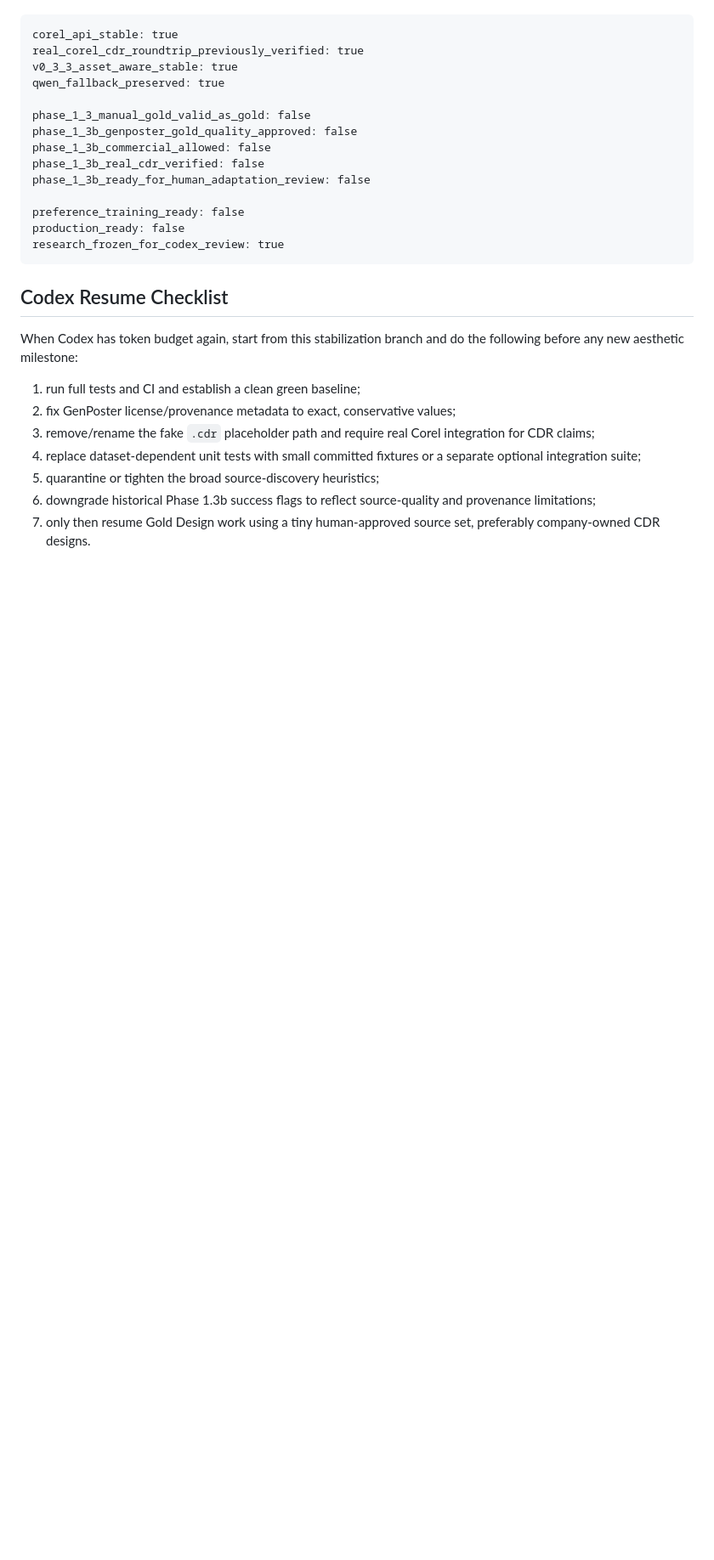
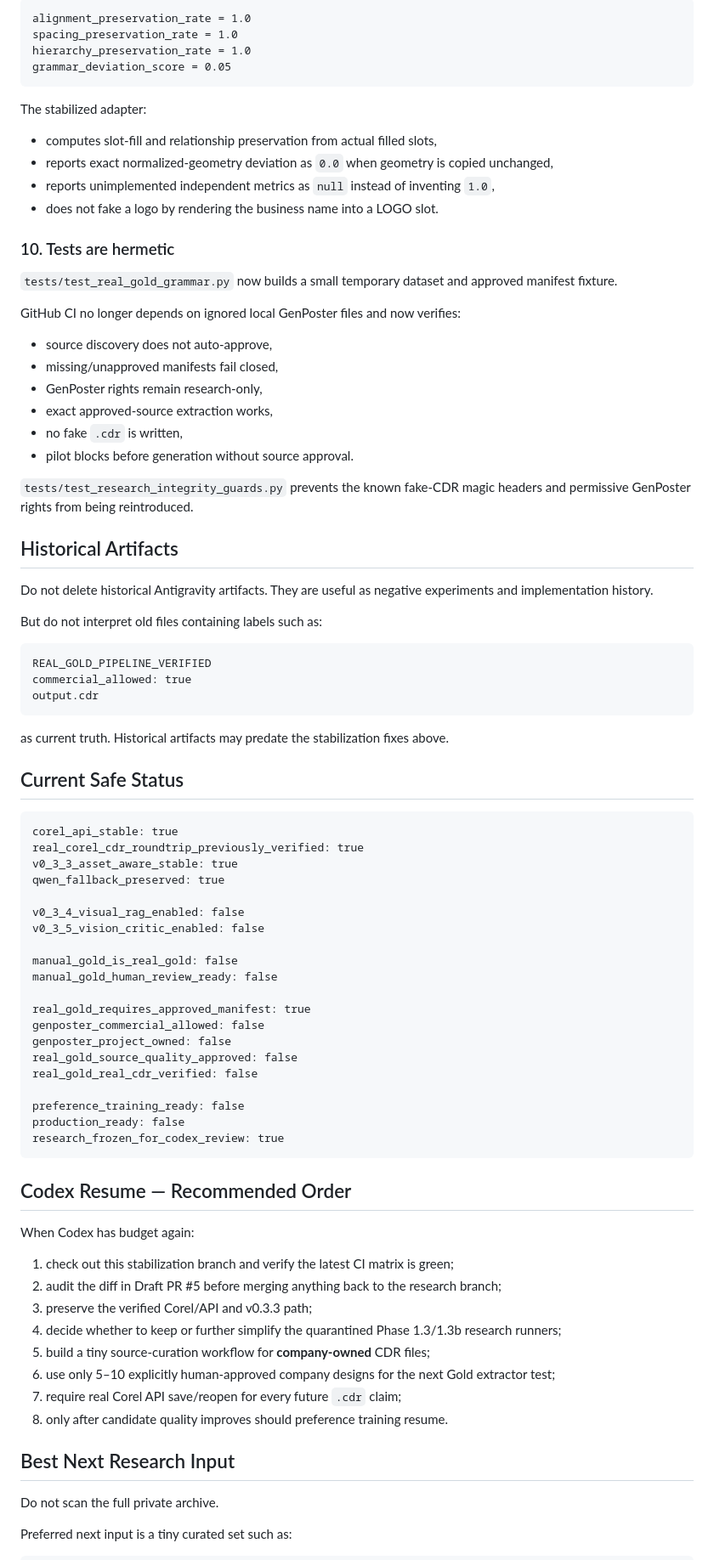
Before and after one commit to LongTG-VN/coreldraw-ai-plugin, a Markdown page: docs/PRE_CODEX_STABILIZATION.md, the part around one of its changes. Shown at 85% size. Drawn GitHub-style; blank space fills up the shorter version.

````diff
--- a/docs/PRE_CODEX_STABILIZATION.md
+++ b/docs/PRE_CODEX_STABILIZATION.md
@@ -113,3 +173,47 @@ Use these labels until Codex returns:
+```text
+alignment_preservation_rate = 1.0
+spacing_preservation_rate = 1.0
+hierarchy_preservation_rate = 1.0
+grammar_deviation_score = 0.05
+```
+
+The stabilized adapter:
+
+- computes slot-fill and relationship preservation from actual filled slots,
+- reports exact normalized-geometry deviation as `0.0` when geometry is copied unchanged,
+- reports unimplemented independent metrics as `null` instead of inventing `1.0`,
+- does not fake a logo by rendering the business name into a LOGO slot.
+
+### 10. Tests are hermetic
+
+`tests/test_real_gold_grammar.py` now builds a small temporary dataset and approved manifest fixture.
+
+GitHub CI no longer depends on ignored local GenPoster files and now verifies:
+
+- source discovery does not auto-approve,
+- missing/unapproved manifests fail closed,
+- GenPoster rights remain research-only,
+- exact approved-source extraction works,
+- no fake `.cdr` is written,
+- pilot blocks before generation without source approval.
+
+`tests/test_research_integrity_guards.py` prevents the known fake-CDR magic headers and permissive GenPoster rights from being reintroduced.
+
+## Historical Artifacts
+
+Do not delete historical Antigravity artifacts. They are useful as negative experiments and implementation history.
+
+But do not interpret old files containing labels such as:
+
+```text
+REAL_GOLD_PIPELINE_VERIFIED
+commercial_allowed: true
+output.cdr
+```
+
+as current truth. Historical artifacts may predate the stabilization fixes above.
+
+## Current Safe Status
 
 ```text
 corel_api_stable: true
@@ -117,25 +221,39 @@ real_corel_cdr_roundtrip_previously_verified: true
 v0_3_3_asset_aware_stable: true
 qwen_fallback_preserved: true
 
-phase_1_3_manual_gold_valid_as_gold: false
-phase_1_3b_genposter_gold_quality_approved: false
-phase_1_3b_commercial_allowed: false
-phase_1_3b_real_cdr_verified: false
-phase_1_3b_ready_for_human_adaptation_review: false
+v0_3_4_visual_rag_enabled: false
+v0_3_5_vision_critic_enabled: false
+
+manual_gold_is_real_gold: false
+manual_gold_human_review_ready: false
+
+real_gold_requires_approved_manifest: true
+genposter_commercial_allowed: false
+genposter_project_owned: false
+real_gold_source_quality_approved: false
+real_gold_real_cdr_verified: false
 
 preference_training_ready: false
 production_ready: false
 research_frozen_for_codex_review: true
 ```
 
-## Codex Resume Checklist
+## Codex Resume — Recommended Order
 
-When Codex has token budget again, start from this stabilization branch and do the following before any new aesthetic milestone:
+When Codex has budget again:
 
-1. run full tests and CI and establish a clean green baseline;
-2. fix GenPoster license/provenance metadata to exact, conservative values;
-3. remove/rename the fake `.cdr` placeholder path and require real Corel integration for CDR claims;
-4. replace dataset-dependent unit tests with small committed fixtures or a separate optional integration suite;
-5. quarantine or tighten the broad source-discovery heuristics;
-6. downgrade historical Phase 1.3b success flags to reflect source-quality and provenance limitations;
-7. only then resume Gold Design work using a tiny human-approved source set, preferably company-owned CDR designs.
+1. check out this stabilization branch and verify the latest CI matrix is green;
+2. audit the diff in Draft PR #5 before merging anything back to the research branch;
+3. preserve the verified Corel/API and v0.3.3 path;
+4. decide whether to keep or further simplify the quarantined Phase 1.3/1.3b research runners;
+5. build a tiny source-curation workflow for **company-owned** CDR files;
+6. use only 5–10 explicitly human-approved company designs for the next Gold extractor test;
+7. require real Corel API save/reopen for every future `.cdr` claim;
+8. only after candidate quality improves should preference training resume.
+
+## Best Next Research Input
+
+Do not scan the full private archive.
+
+Preferred next input is a tiny curated set such as:
+
````
Also changed, not shown: other parts of docs/PRE_CODEX_STABILIZATION.md (+130 -64 lines).
